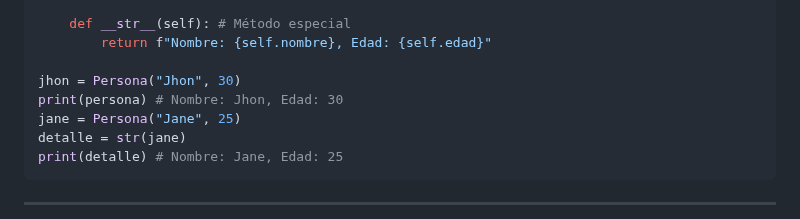
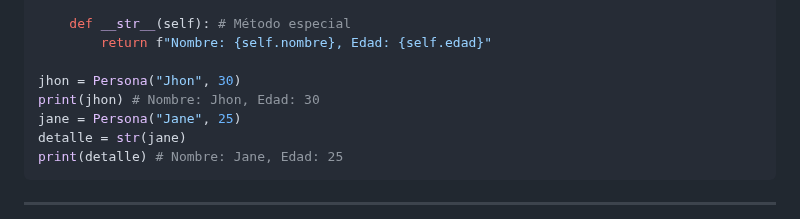
Before and after one commit to python-la-paz/python-study-group-oop, a Markdown page: content/sesion03/Readme.md, the part around the change. GitHub-like rendering.

Commit message:
Update content/sesion03/Readme.md
Co-authored-by: Copilot <175728472+Copilot@users.noreply.github.com>

```diff
--- a/content/sesion03/Readme.md
+++ b/content/sesion03/Readme.md
@@ -1412,7 +1412,7 @@ class Persona:
         return f"Nombre: {self.nombre}, Edad: {self.edad}"
 
 jhon = Persona("Jhon", 30)
-print(persona) # Nombre: Jhon, Edad: 30
+print(jhon) # Nombre: Jhon, Edad: 30
 jane = Persona("Jane", 25)
 detalle = str(jane)
 print(detalle) # Nombre: Jane, Edad: 25
```
